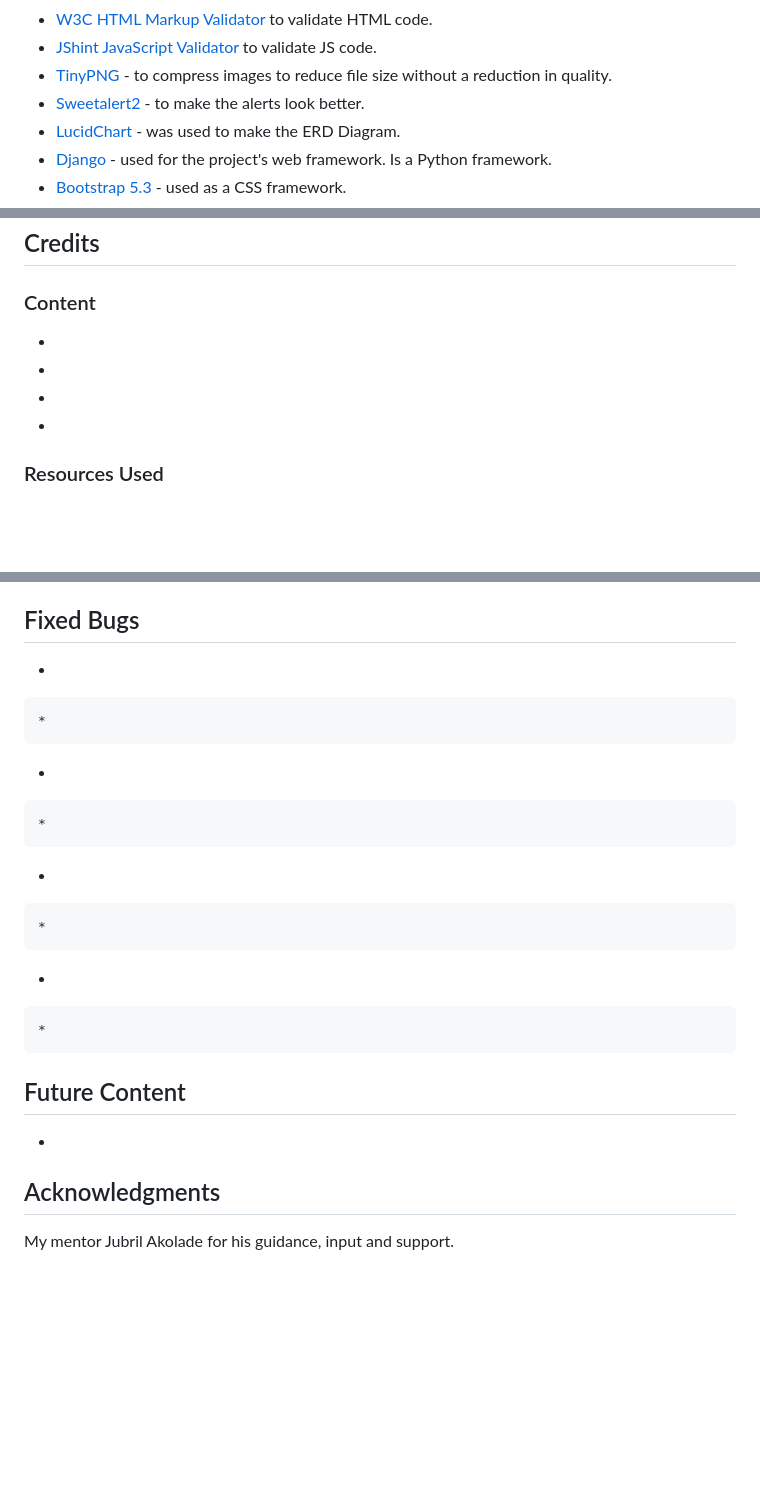
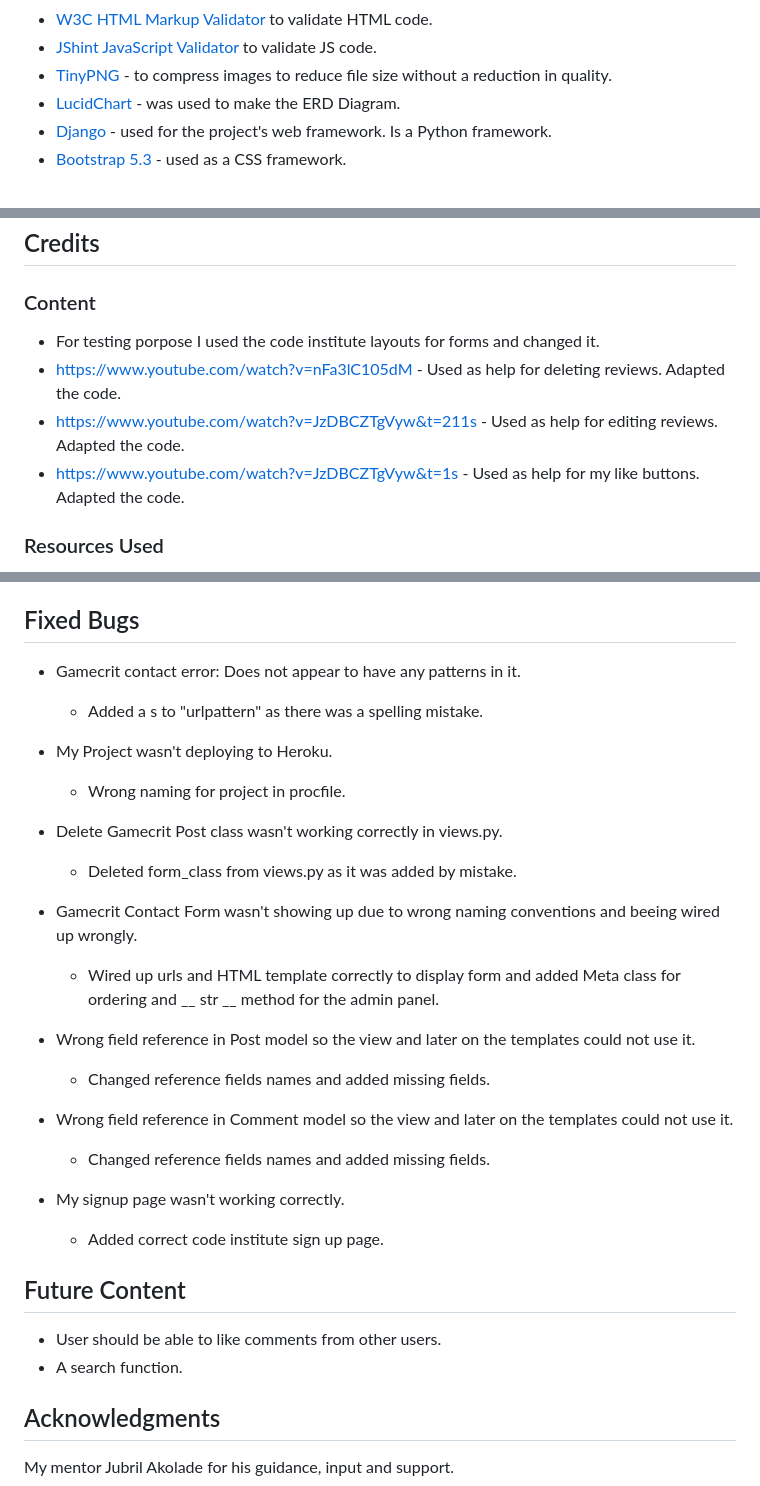
Before and after one commit to FlorianS4/project_4_django, a Markdown page: README.md, 3 parts joined by grey strips. GitHub-like rendering; blank space fills up the shorter version.

Commit message:
docs: Add Fixed bugs and credits section to README.md

```diff
--- a/README.md
+++ b/README.md
@@ -341,7 +341,6 @@ HTML, CSS, JavaScript, Python
 - [W3C HTML Markup Validator](https://validator.w3.org/) to validate HTML code.
 - [JShint JavaScript Validator](https://jshint.com/) to validate JS code.
 - [TinyPNG](https://tinypng.com/) - to compress images to reduce file size without a reduction in quality.
-- [Sweetalert2](https://sweetalert2.github.io/) - to make the alerts look better.
 - [LucidChart](https://www.lucidchart.com/) - was used to make the ERD Diagram.
 - [Django](https://www.djangoproject.com/) - used for the project's web framework. Is a Python framework.
 - [Bootstrap 5.3](https://getbootstrap.com/docs/5.3/getting-started/introduction//) - used as a CSS framework.
@@ -416,12 +415,10 @@ How to clone:
 
 ## Credits
 ### Content
--
--
-
--
-
--
+- For testing porpose I used the code institute layouts for forms and changed it.
+- https://www.youtube.com/watch?v=nFa3lC105dM - Used as help for deleting reviews. Adapted the code.
+- https://www.youtube.com/watch?v=JzDBCZTgVyw&t=211s - Used as help for editing reviews. Adapted the code.
+- https://www.youtube.com/watch?v=JzDBCZTgVyw&t=1s - Used as help for my like buttons. Adapted the code.
 
 ### Resources Used
 - Code Institute's lessons (love maths project)
@@ -433,23 +431,36 @@ How to clone:
 
 ## Fixed Bugs
--
+- Gamecrit contact error: Does not appear to have any patterns in it.
 
-    *
+    * Added a s to "urlpattern" as there was a spelling mistake.
 
--
+- My Project wasn't deploying to Heroku.
 
-    *
+    * Wrong naming for project in procfile.
 
--
+- Delete Gamecrit Post class wasn't working correctly in views.py.
 
-    *
+    * Deleted form_class from views.py as it was added by mistake.
 
--
+- Gamecrit Contact Form wasn't showing up due to wrong naming conventions and beeing wired up wrongly.
 
-    *
+    * Wired up urls and HTML template correctly to display form and added Meta class for ordering and __ str __ method for the admin panel.
+
+- Wrong field reference in Post model so the view and later on the templates could not use it.
+
+    * Changed reference fields names and added missing fields.
+
+- Wrong field reference in Comment model so the view and later on the templates could not use it.
+
+    * Changed reference fields names and added missing fields.
+
+- My signup page wasn't working correctly.
+
+    * Added correct code institute sign up page.
 
 ## Future Content
--
+- User should be able to like comments from other users.
+- A search function.
 
 ## Acknowledgments
 My mentor Jubril Akolade for his guidance, input and support.
```
Also changed, not shown: other parts of README.md (+1 -0 lines).
